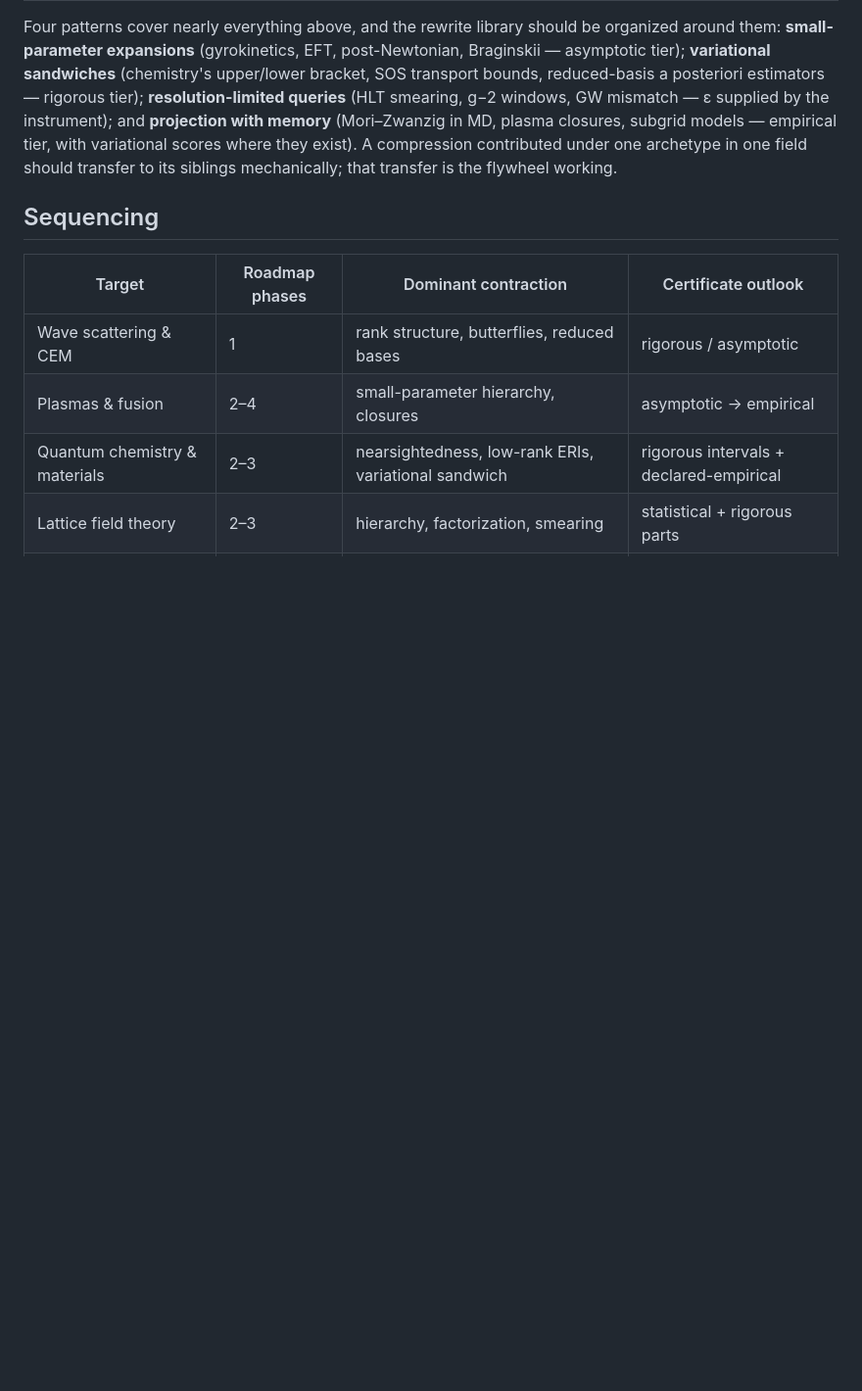
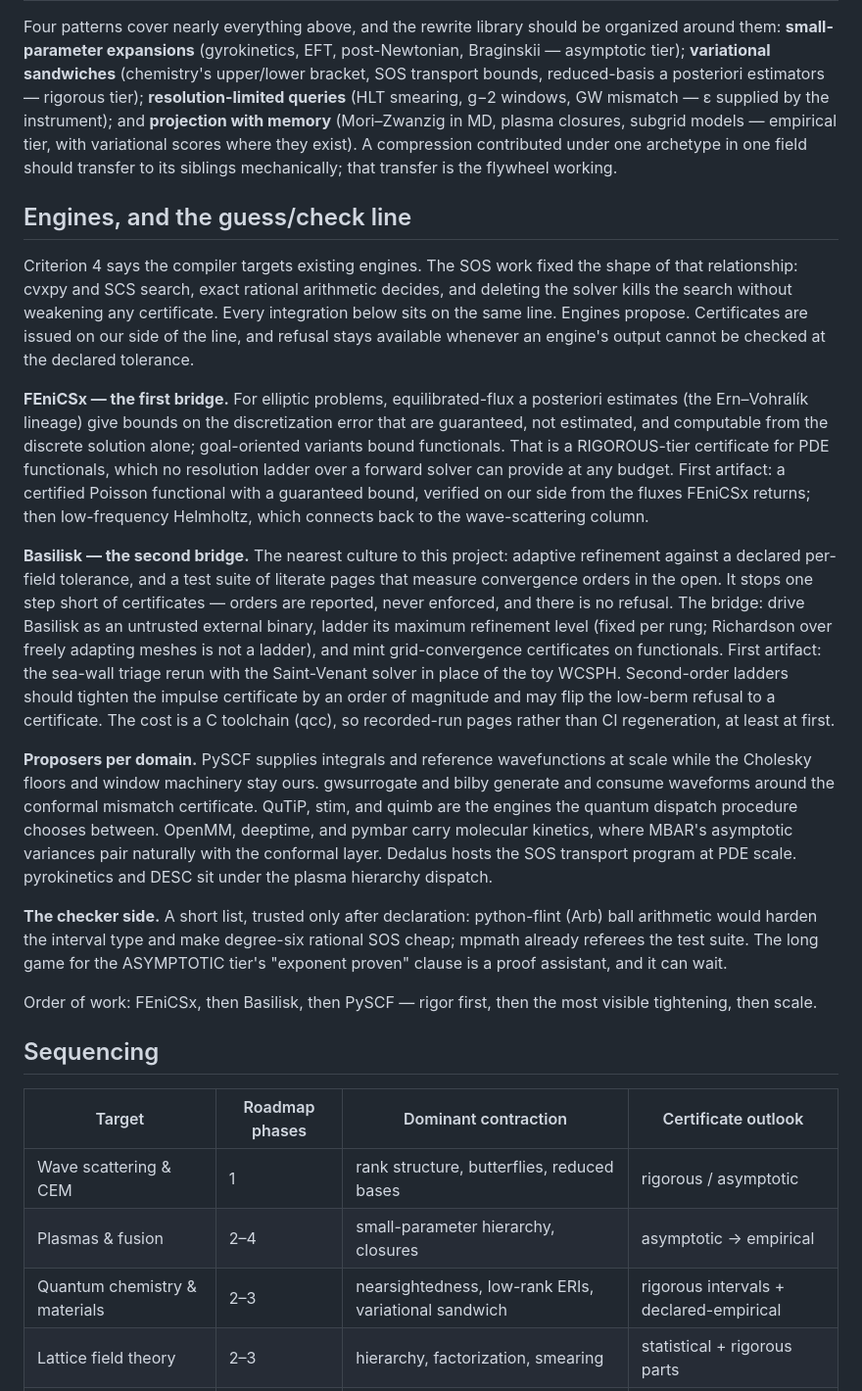
Before and after one commit to GlassOnTin/sufficit, a Markdown page: TARGETS.md, the part around the change. Shown at 98% size. Rendered like a GitHub page; blank space fills up the shorter version.

Commit message:
TARGETS: engines and the guess/check line
A new cross-cutting section, following the ecosystem discussion. The
SCS precedent fixed the integration shape: engines propose,
certificates are issued on our side, refusal stays available. Named
bridges, in order of work: FEniCSx first (equilibrated-flux
guaranteed a posteriori bounds are a RIGOROUS-tier certificate for
PDE functionals, which no forward-solver ladder can give); Basilisk
second (tolerance-driven adaptivity and a verification culture one
step short of certificates; first artifact is the sea-wall triage
rerun on Saint-Venant); PySCF third (chemistry at scale, floors stay
ours). Plus the per-domain proposer list and the checker-side short
list (python-flint/Arb, mpmath).

```diff
--- a/TARGETS.md
+++ b/TARGETS.md
@@ -55,6 +55,60 @@ The same archetypes recur wherever detail is simulated but functionals are wante
 
 Four patterns cover nearly everything above, and the rewrite library should be organized around them: **small-parameter expansions** (gyrokinetics, EFT, post-Newtonian, Braginskii — asymptotic tier); **variational sandwiches** (chemistry's upper/lower bracket, SOS transport bounds, reduced-basis a posteriori estimators — rigorous tier); **resolution-limited queries** (HLT smearing, g−2 windows, GW mismatch — ε supplied by the instrument); and **projection with memory** (Mori–Zwanzig in MD, plasma closures, subgrid models — empirical tier, with variational scores where they exist). A compression contributed under one archetype in one field should transfer to its siblings mechanically; that transfer is the flywheel working.
 
+## Engines, and the guess/check line
+
+Criterion 4 says the compiler targets existing engines. The SOS work fixed
+the shape of that relationship: cvxpy and SCS search, exact rational
+arithmetic decides, and deleting the solver kills the search without
+weakening any certificate. Every integration below sits on the same line.
+Engines propose. Certificates are issued on our side of the line, and
+refusal stays available whenever an engine's output cannot be checked at
+the declared tolerance.
+
+**FEniCSx — the first bridge.** For elliptic problems, equilibrated-flux
+a posteriori estimates (the Ern–Vohralík lineage) give bounds on the
+discretization error that are guaranteed, not estimated, and computable
+from the discrete solution alone; goal-oriented variants bound
+functionals. That is a RIGOROUS-tier certificate for PDE functionals,
+which no resolution ladder over a forward solver can provide at any
+budget. First artifact: a certified Poisson functional with a guaranteed
+bound, verified on our side from the fluxes FEniCSx returns; then
+low-frequency Helmholtz, which connects back to the wave-scattering
+column.
+
+**Basilisk — the second bridge.** The nearest culture to this project:
+adaptive refinement against a declared per-field tolerance, and a test
+suite of literate pages that measure convergence orders in the open. It
+stops one step short of certificates — orders are reported, never
+enforced, and there is no refusal. The bridge: drive Basilisk as an
+untrusted external binary, ladder its maximum refinement level (fixed per
+rung; Richardson over freely adapting meshes is not a ladder), and mint
+grid-convergence certificates on functionals. First artifact: the
+sea-wall triage rerun with the Saint-Venant solver in place of the toy
+WCSPH. Second-order ladders should tighten the impulse certificate by an
+order of magnitude and may flip the low-berm refusal to a certificate.
+The cost is a C toolchain (qcc), so recorded-run pages rather than CI
+regeneration, at least at first.
+
+**Proposers per domain.** PySCF supplies integrals and reference
+wavefunctions at scale while the Cholesky floors and window machinery
+stay ours. gwsurrogate and bilby generate and consume waveforms around
+the conformal mismatch certificate. QuTiP, stim, and quimb are the
+engines the quantum dispatch procedure chooses between. OpenMM, deeptime,
+and pymbar carry molecular kinetics, where MBAR's asymptotic variances
+pair naturally with the conformal layer. Dedalus hosts the SOS transport
+program at PDE scale. pyrokinetics and DESC sit under the plasma
+hierarchy dispatch.
+
+**The checker side.** A short list, trusted only after declaration:
+python-flint (Arb) ball arithmetic would harden the interval type and
+make degree-six rational SOS cheap; mpmath already referees the test
+suite. The long game for the ASYMPTOTIC tier's "exponent proven" clause
+is a proof assistant, and it can wait.
+
+Order of work: FEniCSx, then Basilisk, then PySCF — rigor first, then the
+most visible tightening, then scale.
+
 ## Sequencing
 
 | Target | Roadmap phases | Dominant contraction | Certificate outlook |
```
